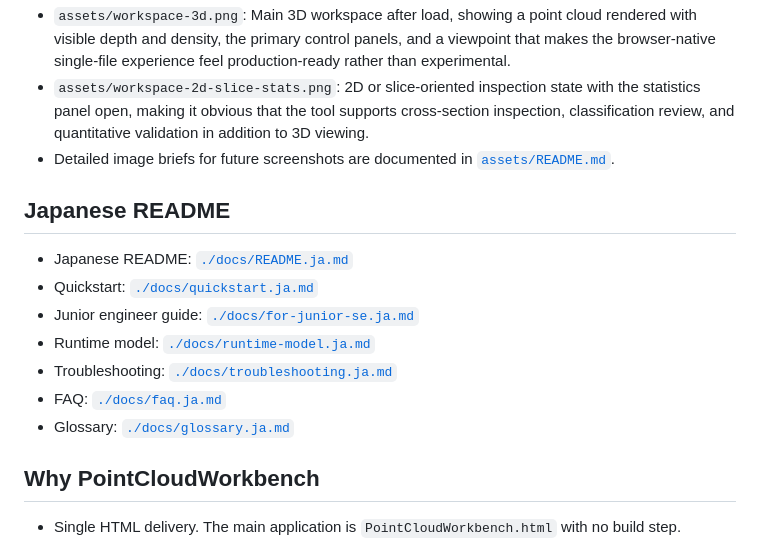
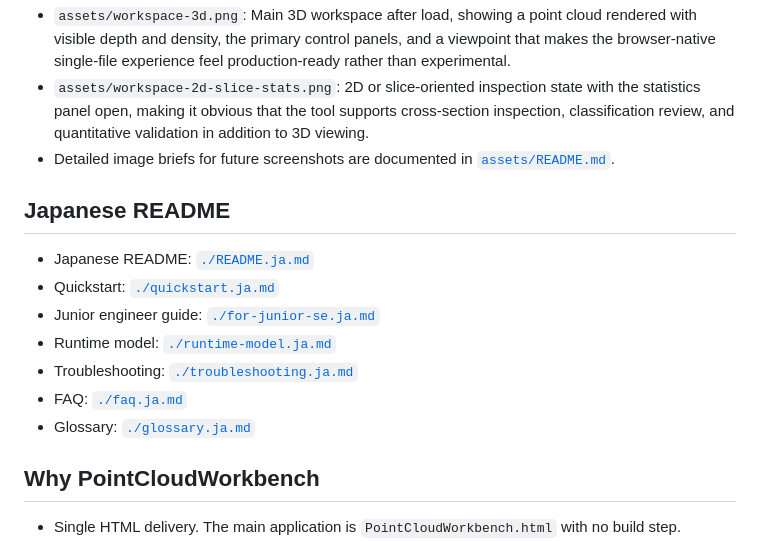
Before and after one commit to tsutomu-n/pointcloud-workbench-html, a Markdown page: docs/README.en.md, the part around one of its changes. Rendered like a GitHub page.

```diff
--- a/docs/README.en.md
+++ b/docs/README.en.md
@@ -22,13 +22,13 @@ No install. No build. Open the live demo, load a bundled sample LAS, and inspect
 
 ## Japanese README
 
-- Japanese README: [`./docs/README.ja.md`](./docs/README.ja.md)
-- Quickstart: [`./docs/quickstart.ja.md`](./docs/quickstart.ja.md)
-- Junior engineer guide: [`./docs/for-junior-se.ja.md`](./docs/for-junior-se.ja.md)
-- Runtime model: [`./docs/runtime-model.ja.md`](./docs/runtime-model.ja.md)
-- Troubleshooting: [`./docs/troubleshooting.ja.md`](./docs/troubleshooting.ja.md)
-- FAQ: [`./docs/faq.ja.md`](./docs/faq.ja.md)
-- Glossary: [`./docs/glossary.ja.md`](./docs/glossary.ja.md)
+- Japanese README: [`./README.ja.md`](./README.ja.md)
+- Quickstart: [`./quickstart.ja.md`](./quickstart.ja.md)
+- Junior engineer guide: [`./for-junior-se.ja.md`](./for-junior-se.ja.md)
+- Runtime model: [`./runtime-model.ja.md`](./runtime-model.ja.md)
+- Troubleshooting: [`./troubleshooting.ja.md`](./troubleshooting.ja.md)
+- FAQ: [`./faq.ja.md`](./faq.ja.md)
+- Glossary: [`./glossary.ja.md`](./glossary.ja.md)
 
 ## Why PointCloudWorkbench
 
```
Also changed, not shown: other parts of docs/README.en.md (+4 -4 lines), README.md (+6 -6 lines), docs/README.ja.md (+18 -18 lines).
